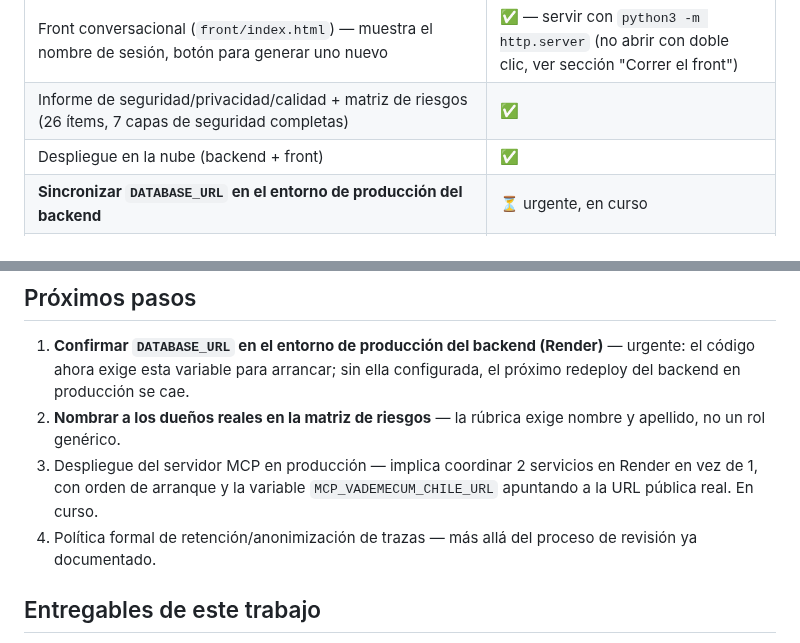
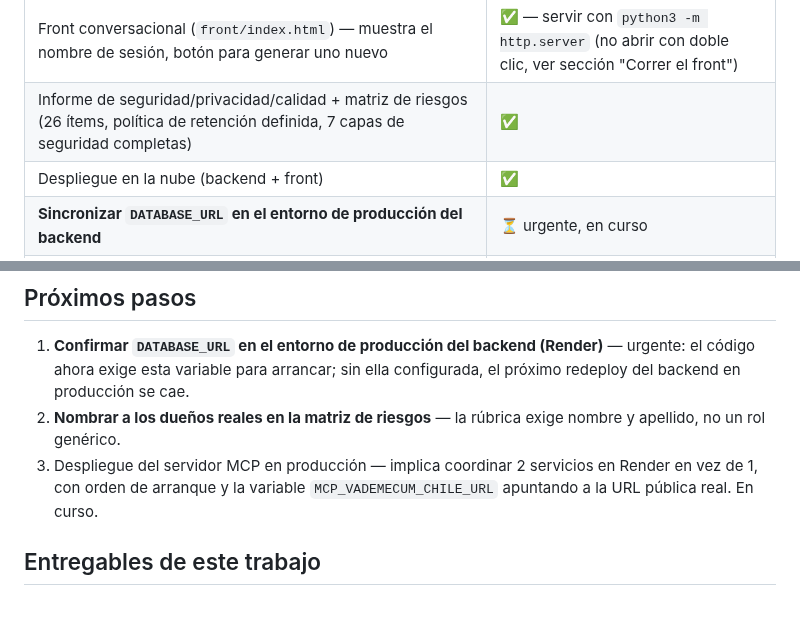
Before and after one commit to supermaster1982/TrabajoFinal_Farmacias, a Markdown page: README.md, 2 parts joined by grey strips. Drawn GitHub-style; blank space fills up the shorter version.

Commit message:
actualizacion de informe y readme

```diff
--- a/README.md
+++ b/README.md
@@ -101,7 +101,7 @@ Si algo no funciona, revisa la sección "Correr el servidor" / "Correr el front"
 | Observabilidad (LangSmith activo; Langfuse implementado y disponible, no configurado actualmente) | ✅ |
 | Evaluación formal en LangSmith (22 preguntas, 6 métricas) + comparación factorial 3×3 de modelos | ✅ |
 | Front conversacional (`front/index.html`) — muestra el nombre de sesión, botón para generar uno nuevo | ✅ — servir con `python3 -m http.server` (no abrir con doble clic, ver sección "Correr el front") |
-| Informe de seguridad/privacidad/calidad + matriz de riesgos (26 ítems, 7 capas de seguridad completas) | ✅ |
+| Informe de seguridad/privacidad/calidad + matriz de riesgos (26 ítems, política de retención definida, 7 capas de seguridad completas) | ✅ |
 | Despliegue en la nube (backend + front) | ✅ |
 | **Sincronizar `DATABASE_URL` en el entorno de producción del backend** | ⏳ urgente, en curso |
 | Despliegue del servidor MCP en producción | ⏳ en curso (coordinando con el equipo) |
@@ -425,7 +425,6 @@ El nombre del experimento en LangSmith incluye el modelo evaluado, para poder co
 1. **Confirmar `DATABASE_URL` en el entorno de producción del backend (Render)** — urgente: el código ahora exige esta variable para arrancar; sin ella configurada, el próximo redeploy del backend en producción se cae.
 2. **Nombrar a los dueños reales en la matriz de riesgos** — la rúbrica exige nombre y apellido, no un rol genérico.
 3. Despliegue del servidor MCP en producción — implica coordinar 2 servicios en Render en vez de 1, con orden de arranque y la variable `MCP_VADEMECUM_CHILE_URL` apuntando a la URL pública real. En curso.
-4. Política formal de retención/anonimización de trazas — más allá del proceso de revisión ya documentado.
 
 ## Entregables de este trabajo
 
```
Also changed, not shown: informe-seguridad-privacidad-calidad.md (+3 -3 lines).
